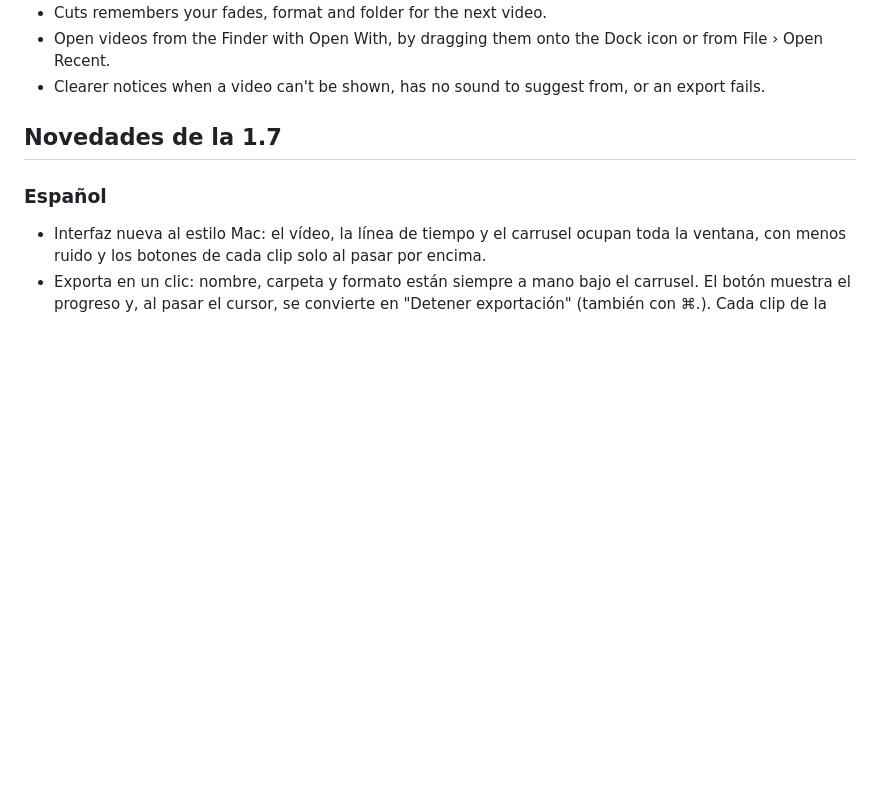
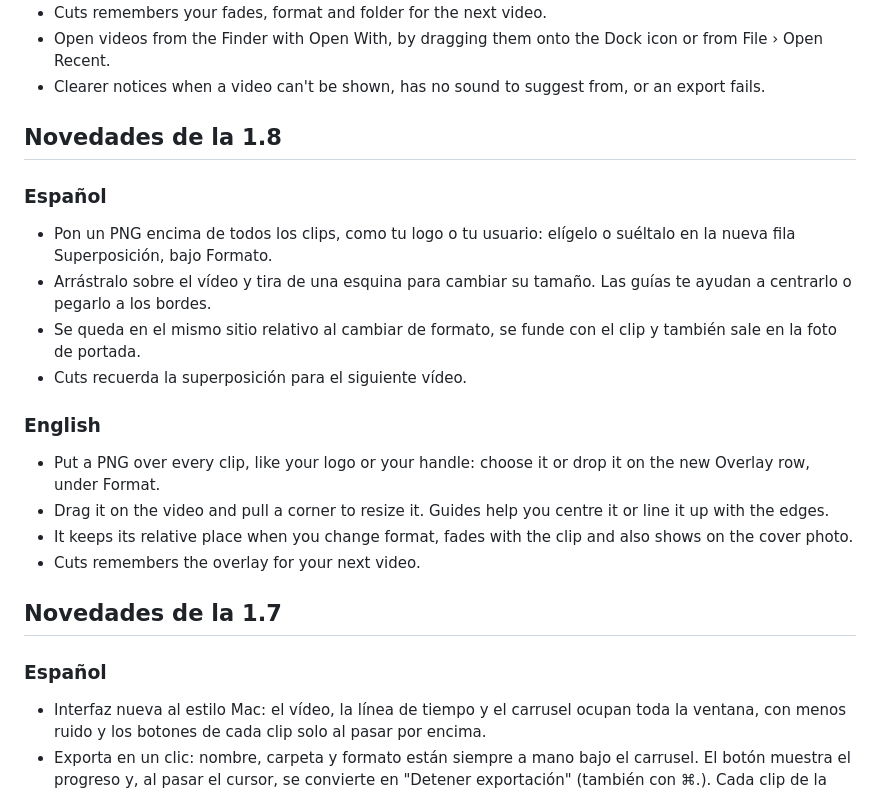
Before and after one commit to vigosan/cuts, a Markdown page: docs/release/nueva-version.md, the part around the change. Drawn GitHub-style; blank space fills up the shorter version.

Commit message:
Add the 1.8 App Store release notes

```diff
--- a/docs/release/nueva-version.md
+++ b/docs/release/nueva-version.md
@@ -91,6 +91,22 @@ Cuts remembers your work: open a video again and its clips and settings are righ
 - Cuts remembers your fades, format and folder for the next video.
 - Open videos from the Finder with Open With, by dragging them onto the Dock icon or from File › Open Recent.
 - Clearer notices when a video can't be shown, has no sound to suggest from, or an export fails.
+
+## Novedades de la 1.8
+
+### Español
+
+- Pon un PNG encima de todos los clips, como tu logo o tu usuario: elígelo o suéltalo en la nueva fila Superposición, bajo Formato.
+- Arrástralo sobre el vídeo y tira de una esquina para cambiar su tamaño. Las guías te ayudan a centrarlo o pegarlo a los bordes.
+- Se queda en el mismo sitio relativo al cambiar de formato, se funde con el clip y también sale en la foto de portada.
+- Cuts recuerda la superposición para el siguiente vídeo.
+
+### English
+
+- Put a PNG over every clip, like your logo or your handle: choose it or drop it on the new Overlay row, under Format.
+- Drag it on the video and pull a corner to resize it. Guides help you centre it or line it up with the edges.
+- It keeps its relative place when you change format, fades with the clip and also shows on the cover photo.
+- Cuts remembers the overlay for your next video.
 
 ## Novedades de la 1.7
 
```
